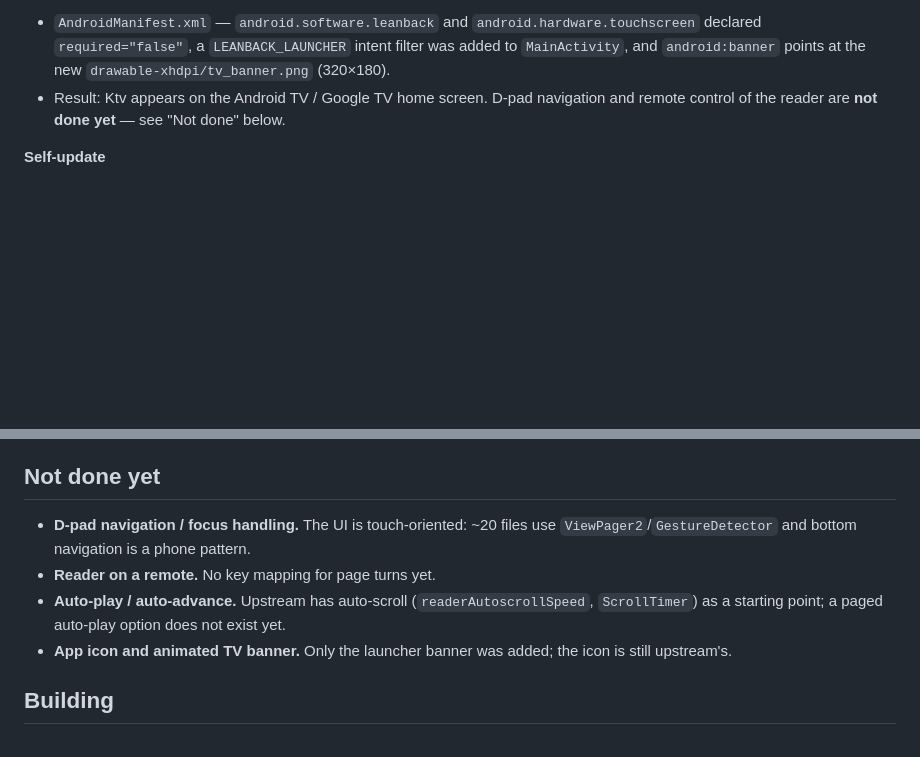
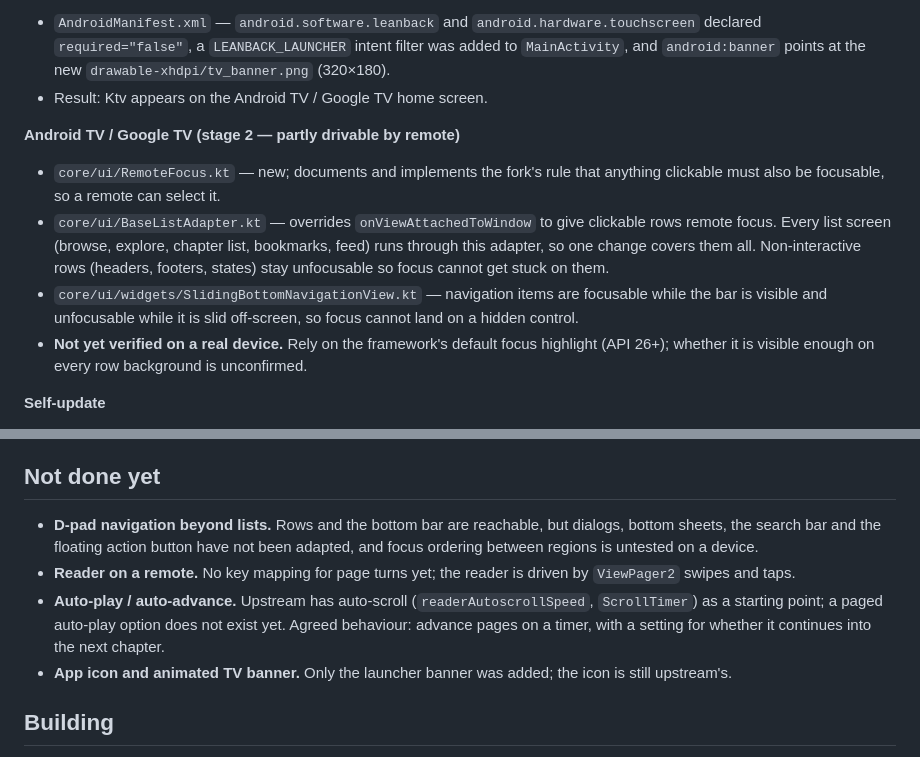
Before and after one commit to fahad0302042-creator/inkwell, a Markdown page: FORK_NOTES.md, 2 parts joined by grey strips. Rendered like a GitHub page; blank space fills up the shorter version.

Commit message:
Docs: record TV stage 2 progress and what is still unverified
Co-authored-by: arena-agent <297053741+arena-agent@users.noreply.github.com>

```diff
--- a/FORK_NOTES.md
+++ b/FORK_NOTES.md
@@ -28,8 +28,20 @@ code remains with the Kotatsu contributors. Not affiliated with or endorsed by t
 - `AndroidManifest.xml` — `android.software.leanback` and `android.hardware.touchscreen` declared
   `required="false"`, a `LEANBACK_LAUNCHER` intent filter was added to `MainActivity`, and
   `android:banner` points at the new `drawable-xhdpi/tv_banner.png` (320×180).
-- Result: Ktv appears on the Android TV / Google TV home screen. D-pad navigation and remote
-  control of the reader are **not done yet** — see "Not done" below.
+- Result: Ktv appears on the Android TV / Google TV home screen.
+
+**Android TV / Google TV (stage 2 — partly drivable by remote)**
+
+- `core/ui/RemoteFocus.kt` — new; documents and implements the fork's rule that anything clickable
+  must also be focusable, so a remote can select it.
+- `core/ui/BaseListAdapter.kt` — overrides `onViewAttachedToWindow` to give clickable rows remote
+  focus. Every list screen (browse, explore, chapter list, bookmarks, feed) runs through this
+  adapter, so one change covers them all. Non-interactive rows (headers, footers, states) stay
+  unfocusable so focus cannot get stuck on them.
+- `core/ui/widgets/SlidingBottomNavigationView.kt` — navigation items are focusable while the bar
+  is visible and unfocusable while it is slid off-screen, so focus cannot land on a hidden control.
+- **Not yet verified on a real device.** Rely on the framework's default focus highlight
+  (API 26+); whether it is visible enough on every row background is unconfirmed.
 
 **Self-update**
 
@@ -78,11 +90,14 @@ needs no secrets.
 
 ## Not done yet
 
-- **D-pad navigation / focus handling.** The UI is touch-oriented: ~20 files use
-  `ViewPager2`/`GestureDetector` and bottom navigation is a phone pattern.
-- **Reader on a remote.** No key mapping for page turns yet.
+- **D-pad navigation beyond lists.** Rows and the bottom bar are reachable, but dialogs, bottom
+  sheets, the search bar and the floating action button have not been adapted, and focus ordering
+  between regions is untested on a device.
+- **Reader on a remote.** No key mapping for page turns yet; the reader is driven by
+  `ViewPager2` swipes and taps.
 - **Auto-play / auto-advance.** Upstream has auto-scroll (`readerAutoscrollSpeed`, `ScrollTimer`)
-  as a starting point; a paged auto-play option does not exist yet.
+  as a starting point; a paged auto-play option does not exist yet. Agreed behaviour: advance pages
+  on a timer, with a setting for whether it continues into the next chapter.
 - **App icon and animated TV banner.** Only the launcher banner was added; the icon is still
   upstream's.
 
```
